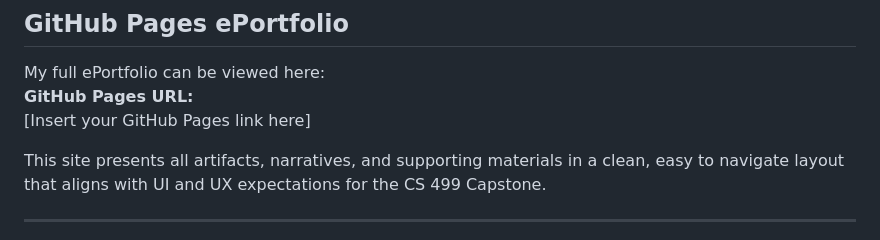
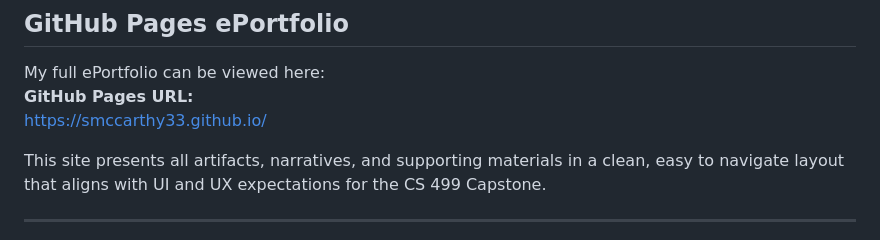
Before and after one commit to SMcCarthy33/SMcCarthy33.github.io, a Markdown page: README.md, the part around the change. Rendered like a GitHub page.

```diff
--- a/README.md
+++ b/README.md
@@ -76,7 +76,7 @@ root
 
 My full ePortfolio can be viewed here:
 **GitHub Pages URL:**
-[Insert your GitHub Pages link here]
+https://smccarthy33.github.io/
 
 This site presents all artifacts, narratives, and supporting materials in a clean, easy to navigate layout that aligns with UI and UX expectations for the CS 499 Capstone.
 
```
